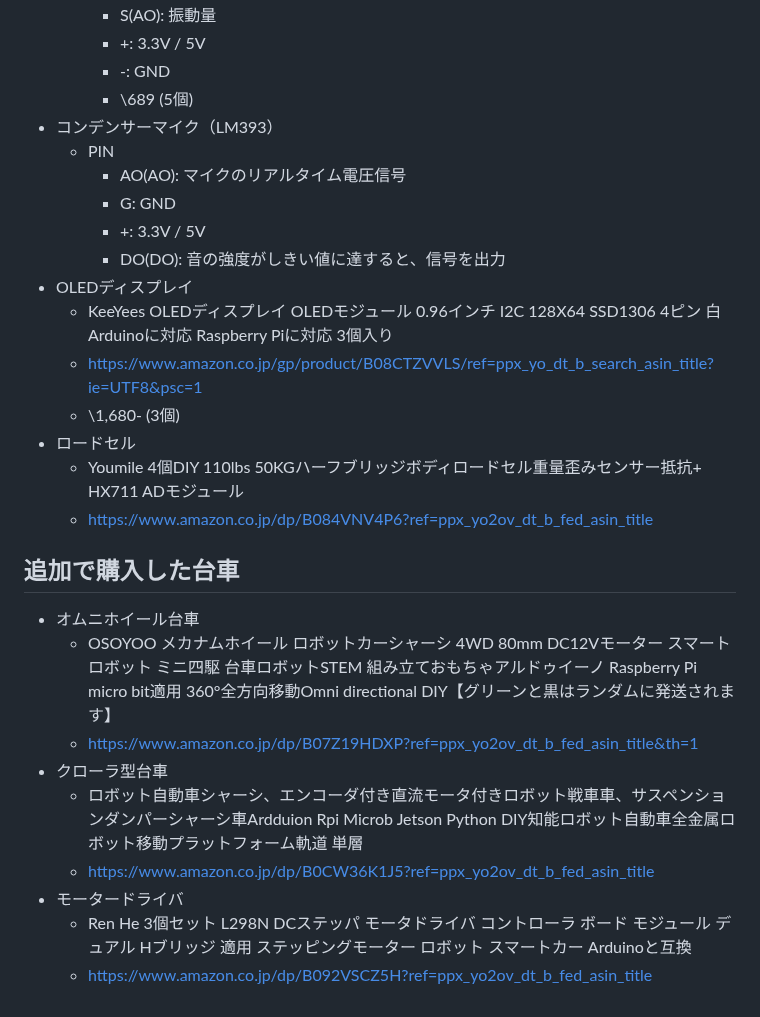
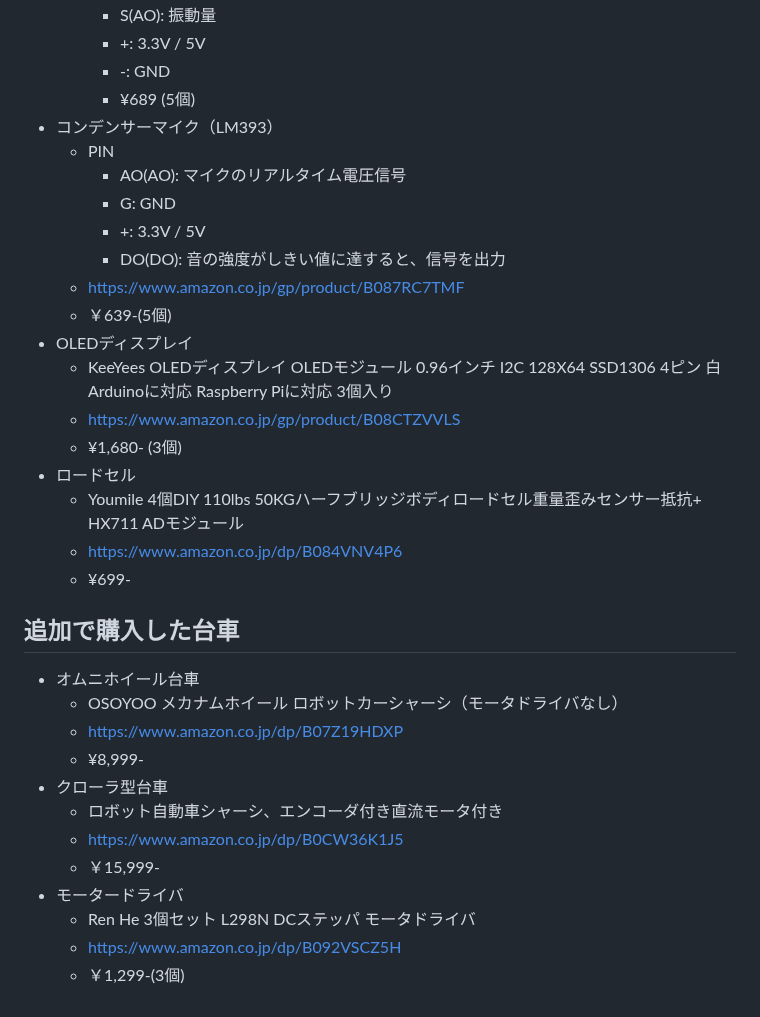
Before and after one commit to kato-works/2g_intern2024, a Markdown page: ReadMe_TA.md, the part around the change. Rendered like a GitHub page.

```diff
--- a/ReadMe_TA.md
+++ b/ReadMe_TA.md
@@ -198,29 +198,35 @@ https://github.com/targetblank/micropython_ahtx0/blob/master/ahtx0.py
     - S(AO): 振動量
     - +: 3.3V / 5V
     - -: GND
-    - \689 (5個)
+    - ¥689 (5個)
 - コンデンサーマイク（LM393）
   - PIN
     - AO(AO): マイクのリアルタイム電圧信号
     - G: GND
     - +: 3.3V / 5V
     - DO(DO): 音の強度がしきい値に達すると、信号を出力
+  - https://www.amazon.co.jp/gp/product/B087RC7TMF
+  - ￥639-(5個)
 - OLEDディスプレイ
   - KeeYees OLEDディスプレイ OLEDモジュール 0.96インチ I2C 128X64 SSD1306 4ピン 白 Arduinoに対応 Raspberry Piに対応 3個入り
-  - https://www.amazon.co.jp/gp/product/B08CTZVVLS/ref=ppx_yo_dt_b_search_asin_title?ie=UTF8&psc=1
-  - \1,680- (3個)
+  - https://www.amazon.co.jp/gp/product/B08CTZVVLS
+  - ¥1,680- (3個)
 - ロードセル
   - Youmile 4個DIY 110lbs 50KGハーフブリッジボディロードセル重量歪みセンサー抵抗+ HX711 ADモジュール
-  - https://www.amazon.co.jp/dp/B084VNV4P6?ref=ppx_yo2ov_dt_b_fed_asin_title
+  - https://www.amazon.co.jp/dp/B084VNV4P6
+  - ¥699-
 
 ## 追加で購入した台車
 
 - オムニホイール台車
-  - OSOYOO メカナムホイール ロボットカーシャーシ 4WD 80mm DC12Vモーター スマートロボット ミニ四駆 台車ロボットSTEM 組み立ておもちゃアルドゥイーノ Raspberry Pi micro bit適用 360°全方向移動Omni directional DIY【グリーンと黒はランダムに発送されます】
-  - https://www.amazon.co.jp/dp/B07Z19HDXP?ref=ppx_yo2ov_dt_b_fed_asin_title&th=1
+  - OSOYOO メカナムホイール ロボットカーシャーシ（モータドライバなし）
+  - https://www.amazon.co.jp/dp/B07Z19HDXP
+  - ¥8,999-
 - クローラ型台車
-  - ロボット自動車シャーシ、エンコーダ付き直流モータ付きロボット戦車車、サスペンションダンパーシャーシ車Ardduion Rpi Microb Jetson Python DIY知能ロボット自動車全金属ロボット移動プラットフォーム軌道 単層
-  - https://www.amazon.co.jp/dp/B0CW36K1J5?ref=ppx_yo2ov_dt_b_fed_asin_title
+  - ロボット自動車シャーシ、エンコーダ付き直流モータ付き
+  - https://www.amazon.co.jp/dp/B0CW36K1J5
+  - ￥15,999-
 - モータードライバ
-  - Ren He 3個セット L298N DCステッパ モータドライバ コントローラ ボード モジュール デュアル Hブリッジ 適用 ステッピングモーター ロボット スマートカー Arduinoと互換
-  - https://www.amazon.co.jp/dp/B092VSCZ5H?ref=ppx_yo2ov_dt_b_fed_asin_title
+  - Ren He 3個セット L298N DCステッパ モータドライバ
+  - https://www.amazon.co.jp/dp/B092VSCZ5H
+  - ￥1,299-(3個)
```
